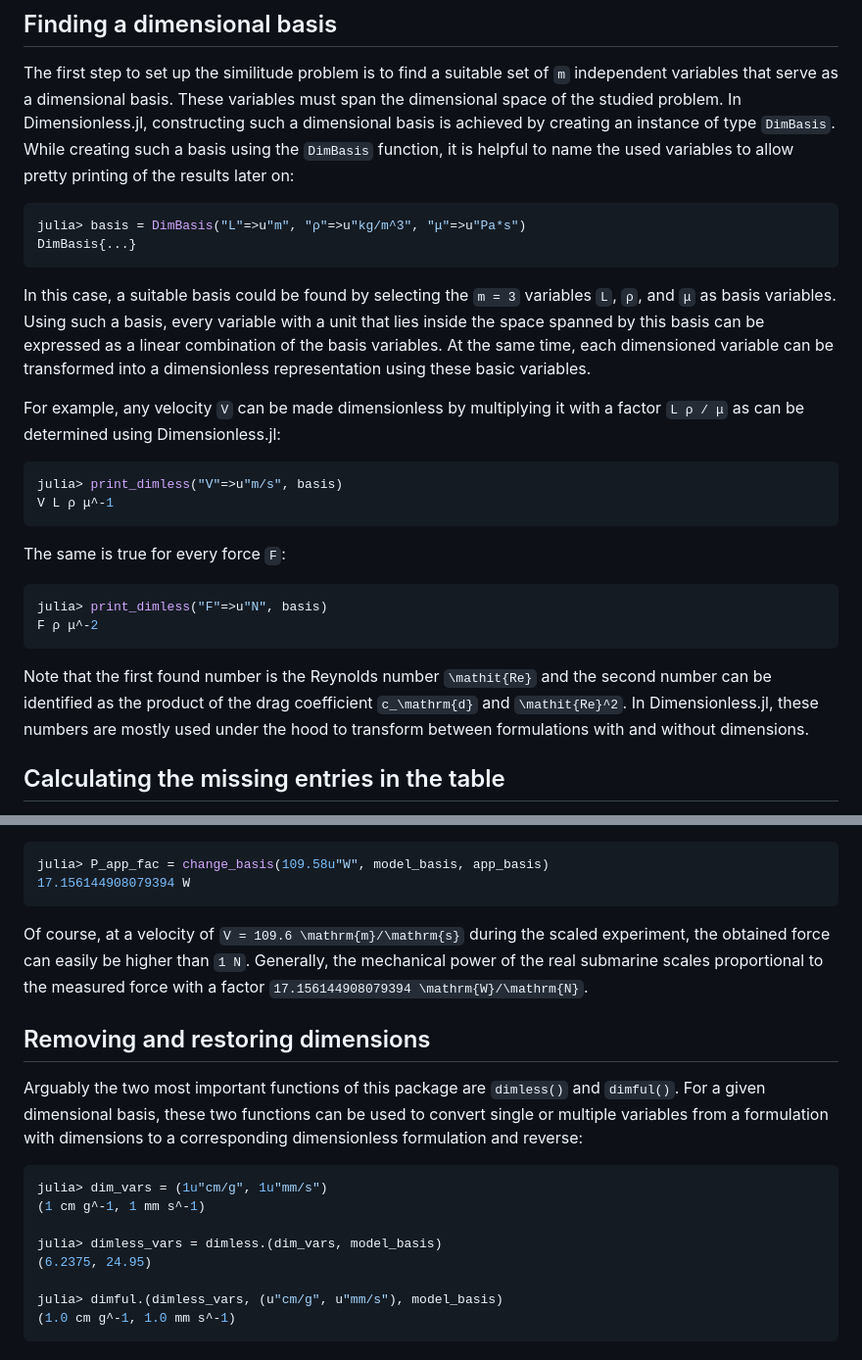
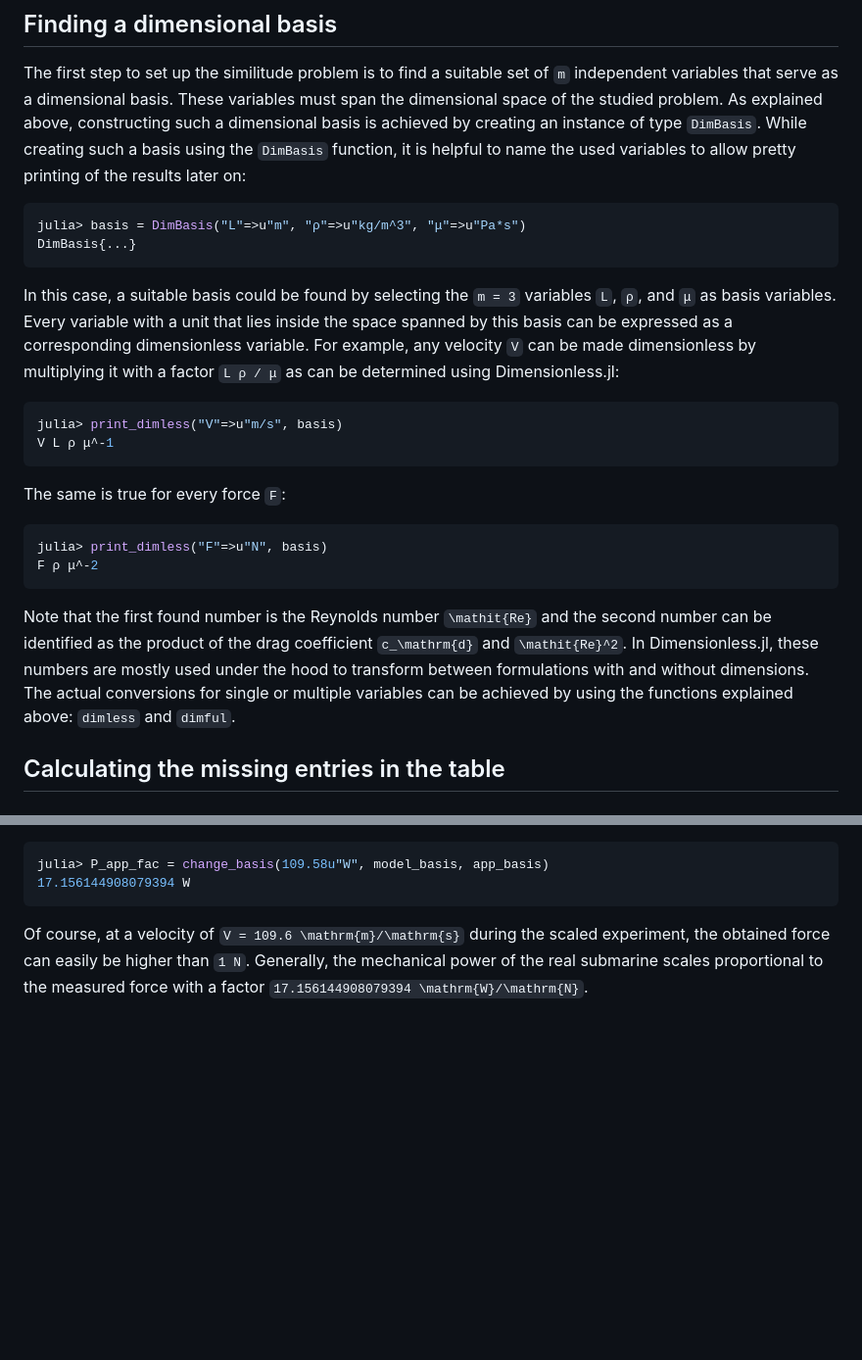
Before and after one commit to martinkosch/Dimensionless.jl, a Markdown page: docs/src/example.md, 2 parts joined by grey strips. Shown at 98% size. Drawn GitHub-style; blank space fills up the shorter version.

````diff
--- a/docs/src/example.md
+++ b/docs/src/example.md
@@ -39,14 +69,12 @@ julia> num_of_dimless(u"m", u"m/s", u"kg/m^3", u"Pa*s", u"N")
 
 ## Finding a dimensional basis
 The first step to set up the similitude problem is to find a suitable set of `m` independent variables that serve as a dimensional basis. These variables must span the dimensional space of the studied problem.
-In Dimensionless.jl, constructing such a dimensional basis is achieved by creating an instance of type `DimBasis`. While creating such a basis using the `DimBasis` function, it is helpful to name the used variables to allow pretty printing of the results later on:
+As explained above, constructing such a dimensional basis is achieved by creating an instance of type `DimBasis`. While creating such a basis using the `DimBasis` function, it is helpful to name the used variables to allow pretty printing of the results later on:
 ```julia
 julia> basis = DimBasis("L"=>u"m", "ρ"=>u"kg/m^3", "μ"=>u"Pa*s")
 DimBasis{...}
 ```
-In this case, a suitable basis could be found by selecting the `m = 3` variables `L`, `ρ`, and `μ` as basis variables. Using such a basis, every variable with a unit that lies inside the space spanned by this basis can be expressed as a linear combination of the basis variables. At the same time, each dimensioned variable can be transformed into a dimensionless representation using these basic variables.
-
-For example, any velocity `V` can be made dimensionless by multiplying it with a factor `L ρ / μ` as can be determined using Dimensionless.jl:
+In this case, a suitable basis could be found by selecting the `m = 3` variables `L`, `ρ`, and `μ` as basis variables. Every variable with a unit that lies inside the space spanned by this basis can be expressed as a corresponding dimensionless variable. For example, any velocity `V` can be made dimensionless by multiplying it with a factor `L ρ / μ` as can be determined using Dimensionless.jl:
 ```julia
 julia> print_dimless("V"=>u"m/s", basis)
 V L ρ μ^-1
@@ -57,7 +85,7 @@ The same is true for every force `F`:
 julia> print_dimless("F"=>u"N", basis)
 F ρ μ^-2
 ```
-Note that the first found number is the Reynolds number ``\mathit{Re}`` and the second number can be identified as the product of the drag coefficient ``c_\mathrm{d}`` and ``\mathit{Re}^2``. In Dimensionless.jl, these numbers are mostly used under the hood to transform between formulations with and without dimensions.
+Note that the first found number is the Reynolds number ``\mathit{Re}`` and the second number can be identified as the product of the drag coefficient ``c_\mathrm{d}`` and ``\mathit{Re}^2``. In Dimensionless.jl, these numbers are mostly used under the hood to transform between formulations with and without dimensions. The actual conversions for single or multiple variables can be achieved by using the functions explained above: `dimless` and `dimful`.
 
 ## Calculating the missing entries in the table
 Let's use the values in the data table to construct two bases describing the submarine model and the submarine in the real application, respectively:
@@ -92,16 +120,3 @@ julia> P_app_fac = change_basis(109.58u"W", model_basis, app_basis)
 17.156144908079394 W
 ```
 Of course, at a velocity of ``V = 109.6 \mathrm{m}/\mathrm{s}`` during the scaled experiment, the obtained force can easily be higher than `1 N`. Generally, the mechanical power of the real submarine scales proportional to the measured force with a factor ``17.156144908079394 \mathrm{W}/\mathrm{N}``.
-
-## Removing and restoring dimensions
-Arguably the two most important functions of this package are `dimless()` and `dimful()`. For a given dimensional basis, these two functions can be used to convert single or multiple variables from a formulation with dimensions to a corresponding dimensionless formulation and reverse:
-```julia
-julia> dim_vars = (1u"cm/g", 1u"mm/s")
-(1 cm g^-1, 1 mm s^-1)
-
-julia> dimless_vars = dimless.(dim_vars, model_basis)
-(6.2375, 24.95)
-
-julia> dimful.(dimless_vars, (u"cm/g", u"mm/s"), model_basis)
-(1.0 cm g^-1, 1.0 mm s^-1)
-```
````
Also changed, not shown: other parts of docs/src/example.md (+32 -2 lines).
